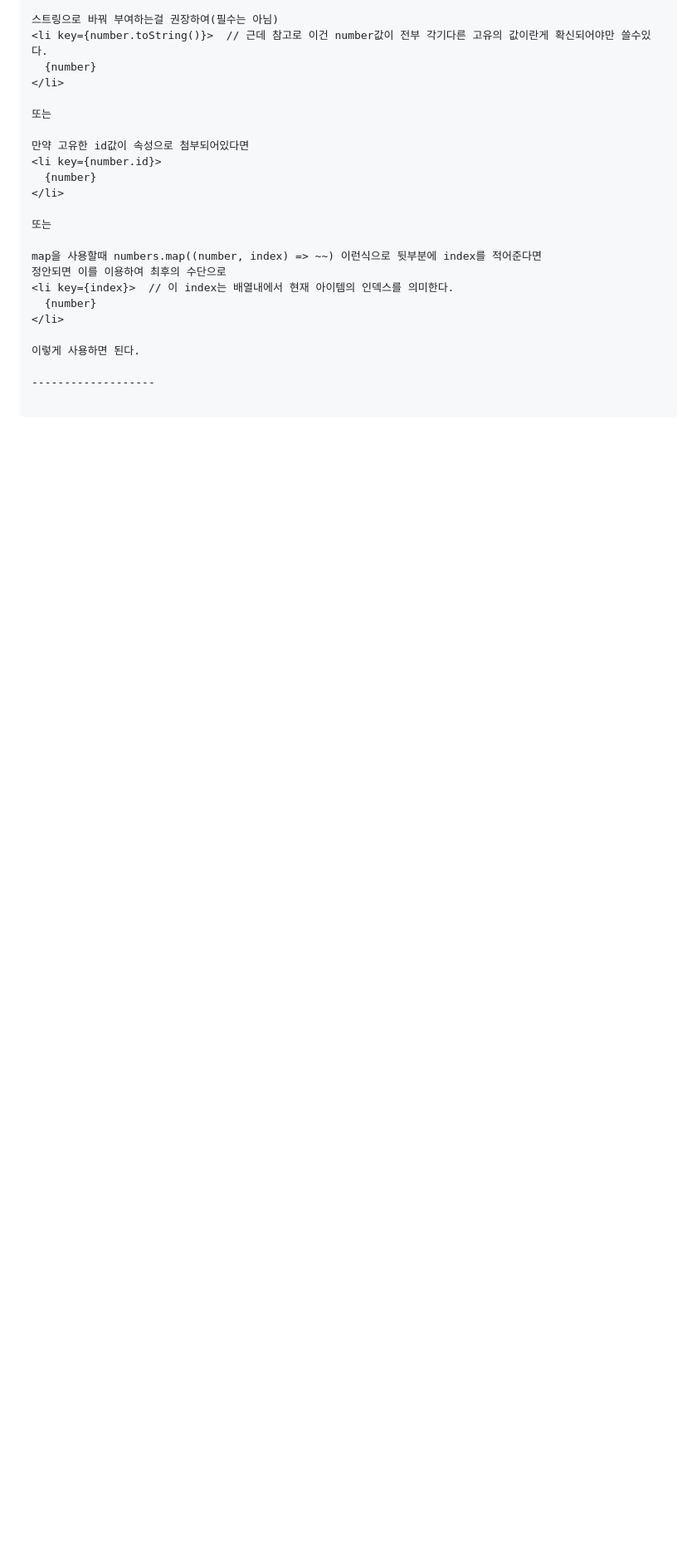
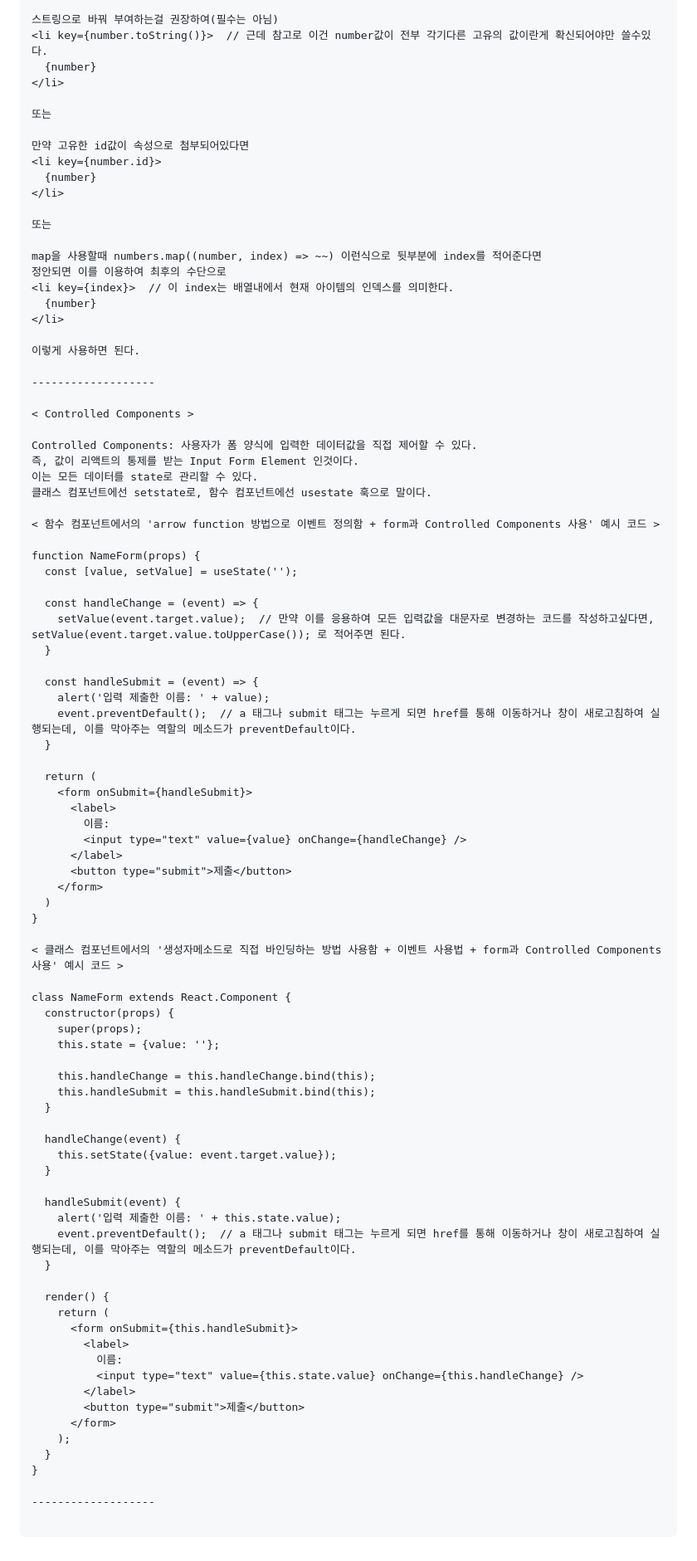
Before and after one commit to tkguswls1106/Study-Inflearn-Reactjs, a Markdown page: MD_reactjs_inflearn_study.md, the part around the change. Shown: that part at 83% size. Drawn GitHub-style; blank space fills up the shorter version.

````diff
--- a/MD_reactjs_inflearn_study.md
+++ b/MD_reactjs_inflearn_study.md
@@ -936,4 +936,71 @@ map을 사용할때 numbers.map((number, index) => ~~) 이런식으로 뒷부분
 
 -------------------
 
+< Controlled Components >
+
+Controlled Components: 사용자가 폼 양식에 입력한 데이터값을 직접 제어할 수 있다.
+즉, 값이 리액트의 통제를 받는 Input Form Element 인것이다.
+이는 모든 데이터를 state로 관리할 수 있다.
+클래스 컴포넌트에선 setstate로, 함수 컴포넌트에선 usestate 훅으로 말이다.
+
+< 함수 컴포넌트에서의 'arrow function 방법으로 이벤트 정의함 + form과 Controlled Components 사용' 예시 코드 >
+
+function NameForm(props) {
+  const [value, setValue] = useState('');
+
+  const handleChange = (event) => {
+    setValue(event.target.value);  // 만약 이를 응용하여 모든 입력값을 대문자로 변경하는 코드를 작성하고싶다면, setValue(event.target.value.toUpperCase()); 로 적어주면 된다.
+  }
+
+  const handleSubmit = (event) => {
+    alert('입력 제출한 이름: ' + value);
+    event.preventDefault();  // a 태그나 submit 태그는 누르게 되면 href를 통해 이동하거나 창이 새로고침하여 실행되는데, 이를 막아주는 역할의 메소드가 preventDefault이다.
+  }
+
+  return (
+    <form onSubmit={handleSubmit}>
+      <label>
+        이름:
+        <input type="text" value={value} onChange={handleChange} />
+      </label>
+      <button type="submit">제출</button>
+    </form>
+  )
+}
+
+< 클래스 컴포넌트에서의 '생성자메소드로 직접 바인딩하는 방법 사용함 + 이벤트 사용법 + form과 Controlled Components 사용' 예시 코드 >
+
+class NameForm extends React.Component {
+  constructor(props) {
+    super(props);
+    this.state = {value: ''};
+
+    this.handleChange = this.handleChange.bind(this);
+    this.handleSubmit = this.handleSubmit.bind(this);
+  }
+
+  handleChange(event) {
+    this.setState({value: event.target.value});
+  }
+
+  handleSubmit(event) {
+    alert('입력 제출한 이름: ' + this.state.value);
+    event.preventDefault();  // a 태그나 submit 태그는 누르게 되면 href를 통해 이동하거나 창이 새로고침하여 실행되는데, 이를 막아주는 역할의 메소드가 preventDefault이다.
+  }
+
+  render() {
+    return (
+      <form onSubmit={this.handleSubmit}>
+        <label>
+          이름:
+          <input type="text" value={this.state.value} onChange={this.handleChange} />
+        </label>
+        <button type="submit">제출</button>
+      </form>
+    );
+  }
+}
+
+-------------------
+
 ```
````
